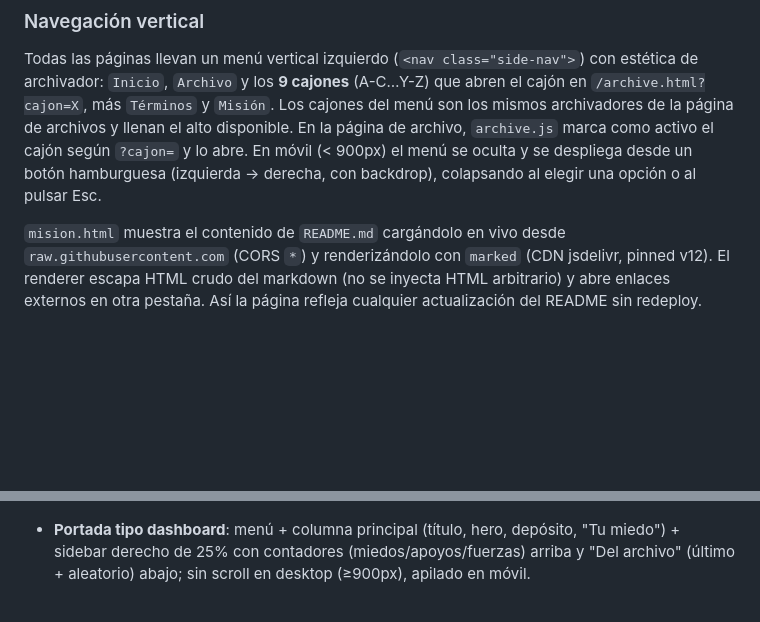
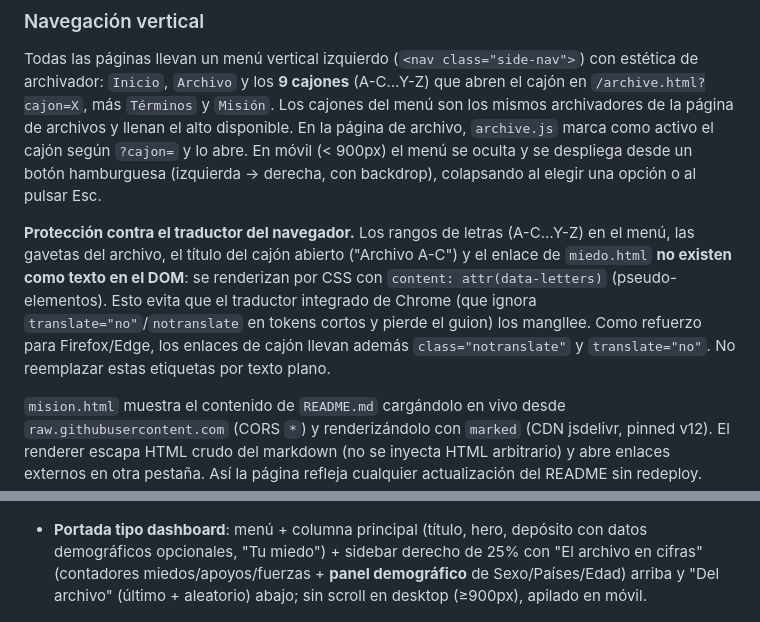
Before and after one commit to nocloudware/ArchMiedos, a Markdown page: IMPLEMENTACION.md, 2 parts joined by grey strips. GitHub-like rendering; blank space fills up the shorter version.

```diff
--- a/IMPLEMENTACION.md
+++ b/IMPLEMENTACION.md
@@ -37,6 +37,8 @@ todo lo demás           → env.ASSETS.fetch
 
 Todas las páginas llevan un menú vertical izquierdo (`<nav class="side-nav">`) con estética de archivador: `Inicio`, `Archivo` y los **9 cajones** (A-C…Y-Z) que abren el cajón en `/archive.html?cajon=X`, más `Términos` y `Misión`. Los cajones del menú son los mismos archivadores de la página de archivos y llenan el alto disponible. En la página de archivo, `archive.js` marca como activo el cajón según `?cajon=` y lo abre. En móvil (< 900px) el menú se oculta y se despliega desde un botón hamburguesa (izquierda → derecha, con backdrop), colapsando al elegir una opción o al pulsar Esc.
 
+**Protección contra el traductor del navegador.** Los rangos de letras (A-C…Y-Z) en el menú, las gavetas del archivo, el título del cajón abierto ("Archivo A-C") y el enlace de `miedo.html` **no existen como texto en el DOM**: se renderizan por CSS con `content: attr(data-letters)` (pseudo-elementos). Esto evita que el traductor integrado de Chrome (que ignora `translate="no"`/`notranslate` en tokens cortos y pierde el guion) los mangllee. Como refuerzo para Firefox/Edge, los enlaces de cajón llevan además `class="notranslate"` y `translate="no"`. No reemplazar estas etiquetas por texto plano.
+
 `mision.html` muestra el contenido de `README.md` cargándolo en vivo desde `raw.githubusercontent.com` (CORS `*`) y renderizándolo con `marked` (CDN jsdelivr, pinned v12). El renderer escapa HTML crudo del markdown (no se inyecta HTML arbitrario) y abre enlaces externos en otra pestaña. Así la página refleja cualquier actualización del README sin redeploy.
 
 ### Configuración (`wrangler.jsonc`)
@@ -183,7 +206,7 @@ Cada ficha del archivo y de la portada tiene un botón "Compartir en Bluesky". `
 
   ![El Archivo](screenshots/archivo.png)
 
-- **Portada tipo dashboard**: menú + columna principal (título, hero, depósito, "Tu miedo") + sidebar derecho de 25% con contadores (miedos/apoyos/fuerzas) arriba y "Del archivo" (último + aleatorio) abajo; sin scroll en desktop (≥900px), apilado en móvil.
+- **Portada tipo dashboard**: menú + columna principal (título, hero, depósito con datos demográficos opcionales, "Tu miedo") + sidebar derecho de 25% con "El archivo en cifras" (contadores miedos/apoyos/fuerzas + **panel demográfico** de Sexo/Países/Edad) arriba y "Del archivo" (último + aleatorio) abajo; sin scroll en desktop (≥900px), apilado en móvil.
 
   ![Portada](screenshots/inicio.png)
 - **Mi miedo**: cookie `am_mine` (ids de depósitos del visitante) → panel "Tu miedo" con enlace al cajón y **certificado de superación** (PNG generado en canvas).
```
Also changed, not shown: other parts of IMPLEMENTACION.md (+22 -1 lines), README.md (+3 -0 lines).
